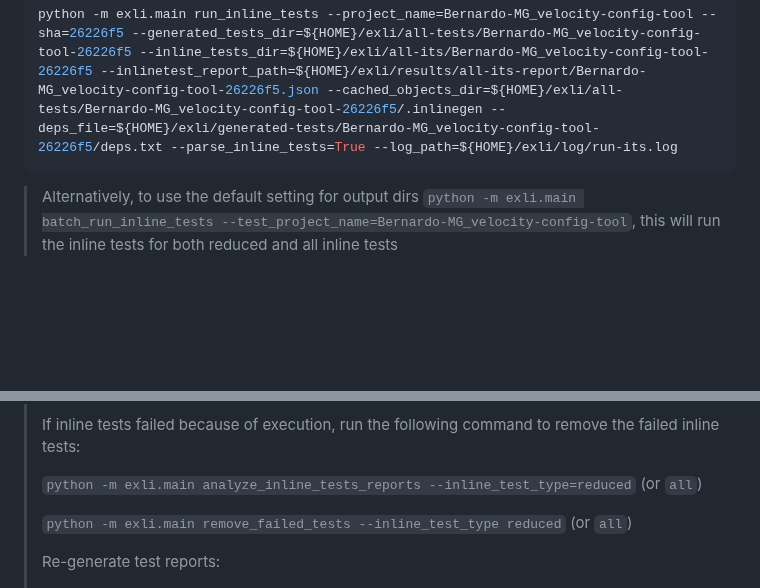
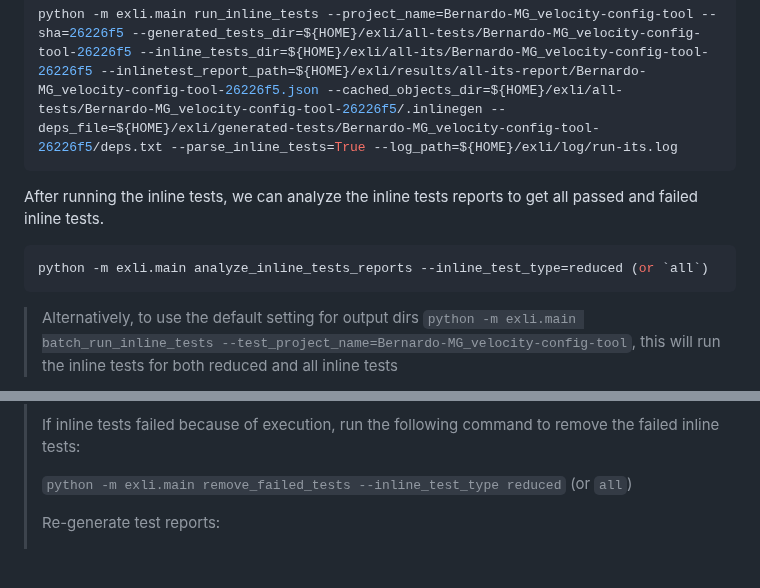
Before and after one commit to EngineeringSoftware/exli, a Markdown page: README.md, 2 parts joined by grey strips. GitHub-like rendering; blank space fills up the shorter version.

````diff
--- a/README.md
+++ b/README.md
@@ -139,6 +139,12 @@ python -m exli.main run_inline_tests --project_name=Bernardo-MG_velocity-config-
 python -m exli.main run_inline_tests --project_name=Bernardo-MG_velocity-config-tool --sha=26226f5 --generated_tests_dir=${HOME}/exli/all-tests/Bernardo-MG_velocity-config-tool-26226f5 --inline_tests_dir=${HOME}/exli/all-its/Bernardo-MG_velocity-config-tool-26226f5 --inlinetest_report_path=${HOME}/exli/results/all-its-report/Bernardo-MG_velocity-config-tool-26226f5.json --cached_objects_dir=${HOME}/exli/all-tests/Bernardo-MG_velocity-config-tool-26226f5/.inlinegen --deps_file=${HOME}/exli/generated-tests/Bernardo-MG_velocity-config-tool-26226f5/deps.txt --parse_inline_tests=True --log_path=${HOME}/exli/log/run-its.log
 ```
 
+After running the inline tests, we can analyze the inline tests reports to get all passed and failed inline tests.
+
+```bash
+python -m exli.main analyze_inline_tests_reports --inline_test_type=reduced (or `all`)
+```
+
 > Alternatively, to use the default setting for output dirs `python -m exli.main batch_run_inline_tests --test_project_name=Bernardo-MG_velocity-config-tool`, this will run the inline tests for both reduced and all inline tests
 
 The report shows the number of tests, errors, failures, and time. For example,
@@ -163,8 +169,6 @@ The report shows the number of tests, errors, failures, and time. For example,
 > If there are inline tests failed because of compilation, we directly remove these failed inline tests, the log file `${HOME}/exli/results/reduced-its-report/Bernardo-MG_velocity-config-tool-comp-failed-tests.txt` stores the failed inline tests and the reason why they failed (This project does not have compilation failed inline tests so this file does not exist).
 >
 > If inline tests failed because of execution, run the following command to remove the failed inline tests:
->
-> `python -m exli.main analyze_inline_tests_reports --inline_test_type=reduced` (or `all`)
 >
 > `python -m exli.main remove_failed_tests --inline_test_type reduced` (or `all`)
 >
````
